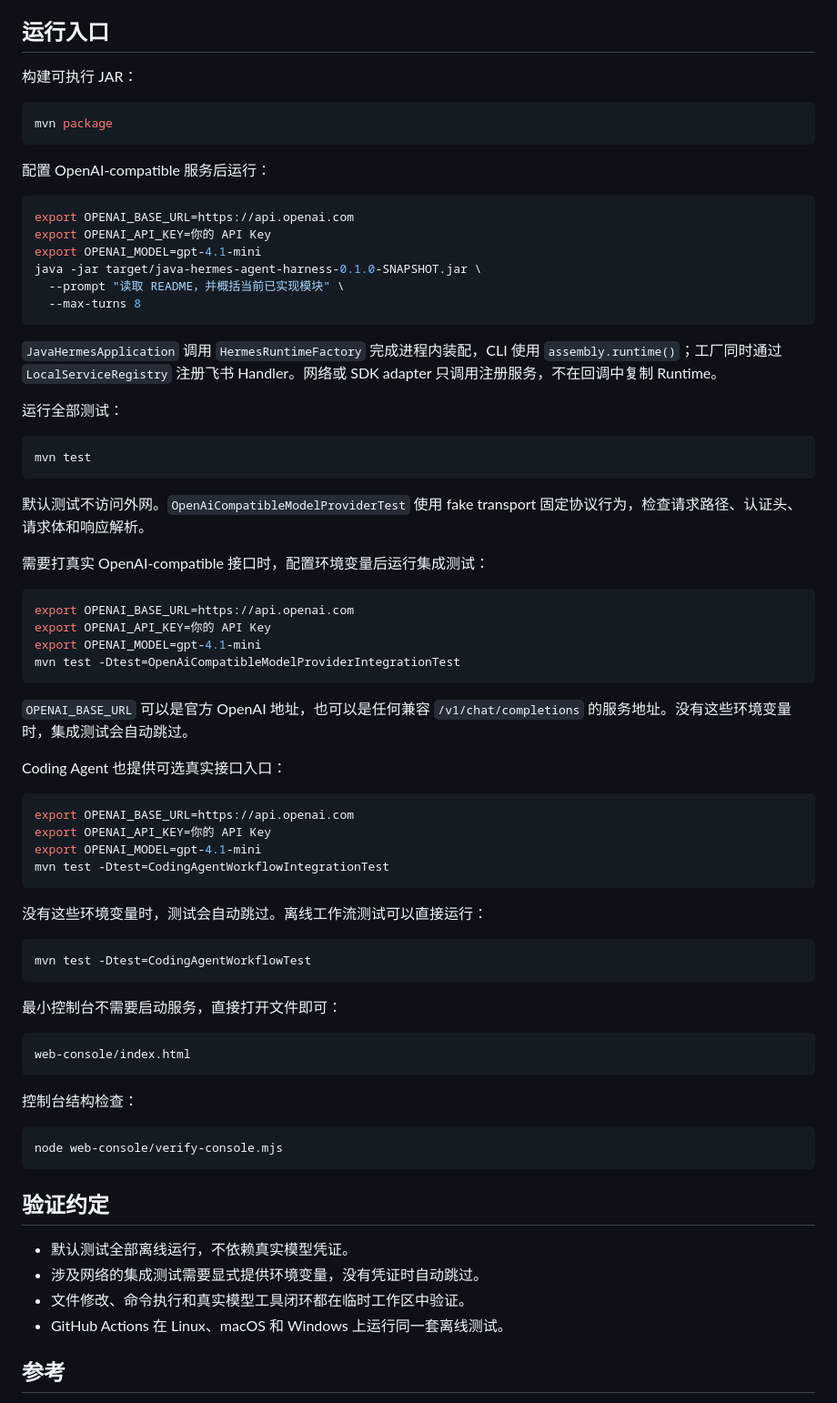
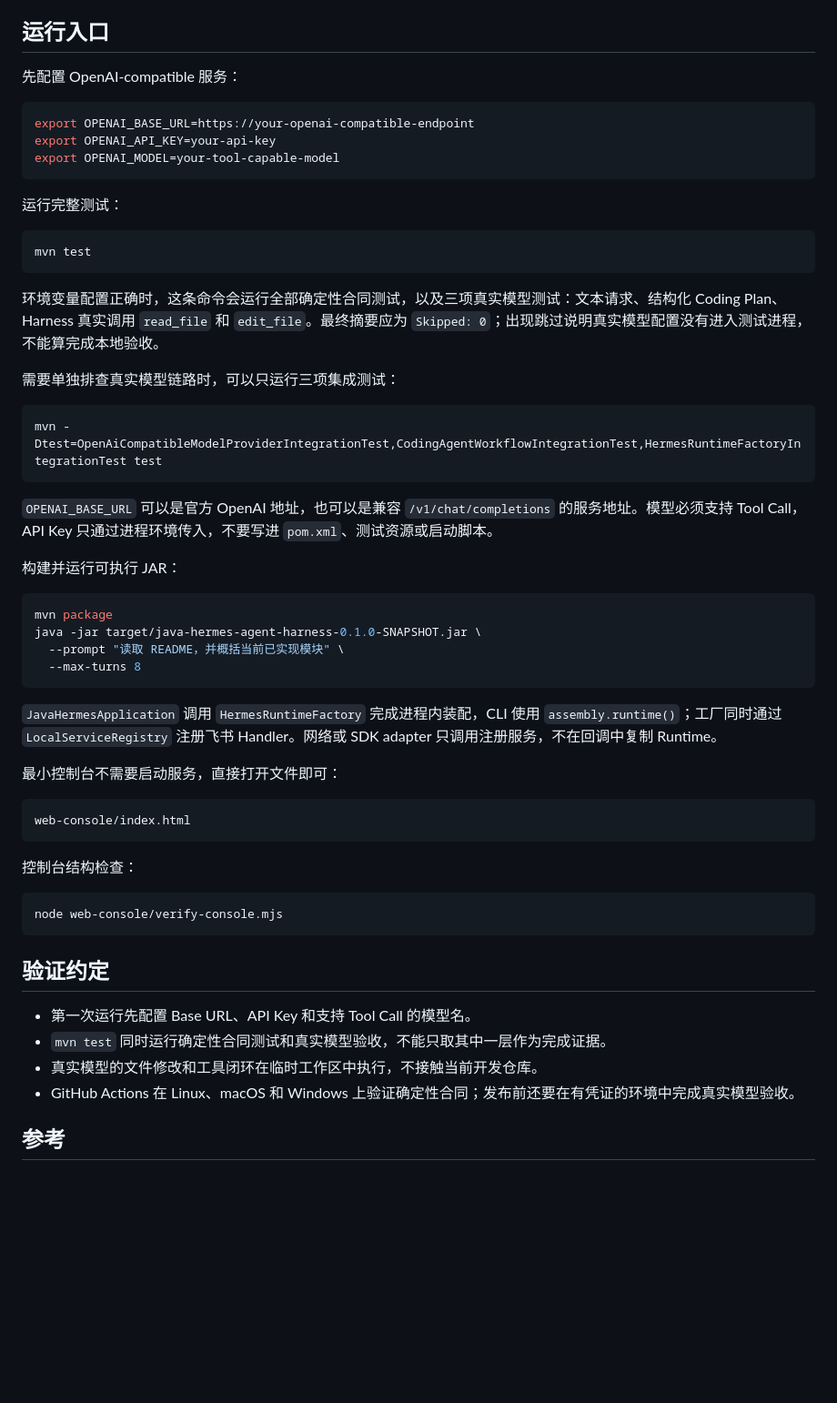
Before and after one commit to DavidDingXu/java-hermes-agent-harness, a Markdown page: README.md, the part around the change. Shown at 91% size. Drawn GitHub-style; blank space fills up the shorter version.

Commit message:
docs: make real-model tests the reader path

````diff
--- a/README.md
+++ b/README.md
@@ -118,58 +118,40 @@ CLI、HTTP Gateway、Cron 与 Local Service 都属于入口或装配层，统一
 
 ## 运行入口
 
-构建可执行 JAR：
+先配置 OpenAI-compatible 服务：
+
+```bash
+export OPENAI_BASE_URL=https://your-openai-compatible-endpoint
+export OPENAI_API_KEY=your-api-key
+export OPENAI_MODEL=your-tool-capable-model
+```
+
+运行完整测试：
+
+```bash
+mvn test
+```
+
+环境变量配置正确时，这条命令会运行全部确定性合同测试，以及三项真实模型测试：文本请求、结构化 Coding Plan、Harness 真实调用 `read_file` 和 `edit_file`。最终摘要应为 `Skipped: 0`；出现跳过说明真实模型配置没有进入测试进程，不能算完成本地验收。
+
+需要单独排查真实模型链路时，可以只运行三项集成测试：
+
+```bash
+mvn -Dtest=OpenAiCompatibleModelProviderIntegrationTest,CodingAgentWorkflowIntegrationTest,HermesRuntimeFactoryIntegrationTest test
+```
+
+`OPENAI_BASE_URL` 可以是官方 OpenAI 地址，也可以是兼容 `/v1/chat/completions` 的服务地址。模型必须支持 Tool Call，API Key 只通过进程环境传入，不要写进 `pom.xml`、测试资源或启动脚本。
+
+构建并运行可执行 JAR：
 
 ```bash
 mvn package
-```
-
-配置 OpenAI-compatible 服务后运行：
-
-```bash
-export OPENAI_BASE_URL=https://api.openai.com
-export OPENAI_API_KEY=你的 API Key
-export OPENAI_MODEL=gpt-4.1-mini
 java -jar target/java-hermes-agent-harness-0.1.0-SNAPSHOT.jar \
   --prompt "读取 README，并概括当前已实现模块" \
   --max-turns 8
 ```
 
 `JavaHermesApplication` 调用 `HermesRuntimeFactory` 完成进程内装配，CLI 使用 `assembly.runtime()`；工厂同时通过 `LocalServiceRegistry` 注册飞书 Handler。网络或 SDK adapter 只调用注册服务，不在回调中复制 Runtime。
-
-运行全部测试：
-
-```bash
-mvn test
-```
-
-默认测试不访问外网。`OpenAiCompatibleModelProviderTest` 使用 fake transport 固定协议行为，检查请求路径、认证头、请求体和响应解析。
-
-需要打真实 OpenAI-compatible 接口时，配置环境变量后运行集成测试：
-
-```bash
-export OPENAI_BASE_URL=https://api.openai.com
-export OPENAI_API_KEY=你的 API Key
-export OPENAI_MODEL=gpt-4.1-mini
-mvn test -Dtest=OpenAiCompatibleModelProviderIntegrationTest
-```
-
-`OPENAI_BASE_URL` 可以是官方 OpenAI 地址，也可以是任何兼容 `/v1/chat/completions` 的服务地址。没有这些环境变量时，集成测试会自动跳过。
-
-Coding Agent 也提供可选真实接口入口：
-
-```bash
-export OPENAI_BASE_URL=https://api.openai.com
-export OPENAI_API_KEY=你的 API Key
-export OPENAI_MODEL=gpt-4.1-mini
-mvn test -Dtest=CodingAgentWorkflowIntegrationTest
-```
-
-没有这些环境变量时，测试会自动跳过。离线工作流测试可以直接运行：
-
-```bash
-mvn test -Dtest=CodingAgentWorkflowTest
-```
 
 最小控制台不需要启动服务，直接打开文件即可：
 
@@ -185,10 +167,10 @@ node web-console/verify-console.mjs
 
 ## 验证约定
 
-- 默认测试全部离线运行，不依赖真实模型凭证。
-- 涉及网络的集成测试需要显式提供环境变量，没有凭证时自动跳过。
-- 文件修改、命令执行和真实模型工具闭环都在临时工作区中验证。
-- GitHub Actions 在 Linux、macOS 和 Windows 上运行同一套离线测试。
+- 第一次运行先配置 Base URL、API Key 和支持 Tool Call 的模型名。
+- `mvn test` 同时运行确定性合同测试和真实模型验收，不能只取其中一层作为完成证据。
+- 真实模型的文件修改和工具闭环在临时工作区中执行，不接触当前开发仓库。
+- GitHub Actions 在 Linux、macOS 和 Windows 上验证确定性合同；发布前还要在有凭证的环境中完成真实模型验收。
 
 ## 参考
 
````
